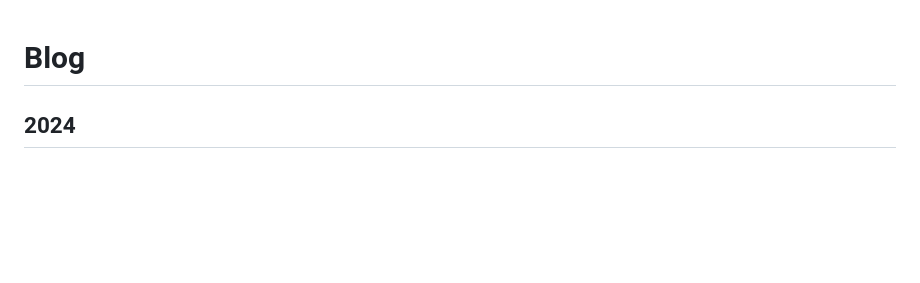
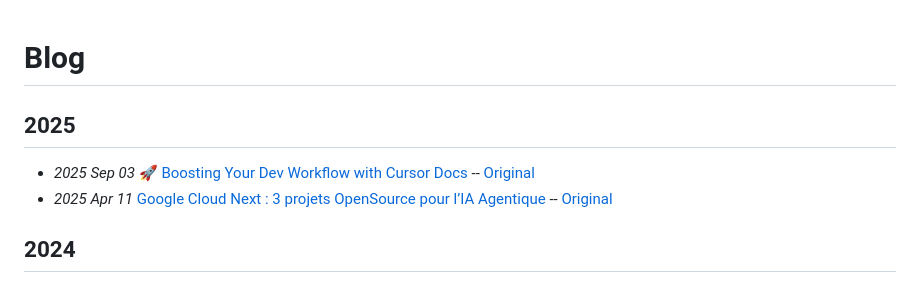
Before and after one commit to jlandure/jlandure-dev-site, a Markdown page: blog/README.md, the part around the change. GitHub-like rendering; blank space fills up the shorter version.

```diff
--- a/blog/README.md
+++ b/blog/README.md
@@ -1,4 +1,9 @@
 # Blog
+
+## 2025
+
+- _2025 Sep 03_ [🚀 Boosting Your Dev Workflow with Cursor Docs](https://medium.com/@jlandure/boosting-your-dev-workflow-with-cursor-docs-e4bcfd1c9efe) -- [Original](https://medium.com/@jlandure/boosting-your-dev-workflow-with-cursor-docs-e4bcfd1c9efe)
+- _2025 Apr 11_ [Google Cloud Next : 3 projets OpenSource pour l’IA Agentique](https://medium.com/@jlandure/google-cloud-next-3-projets-opensource-pour-lia-agentique-e6cd1a59f3e2) -- [Original](https://medium.com/@jlandure/google-cloud-next-3-projets-opensource-pour-lia-agentique-e6cd1a59f3e2)
 
 ## 2024
 
```
Also changed, not shown: conference/README.md (+18 -0 lines).
